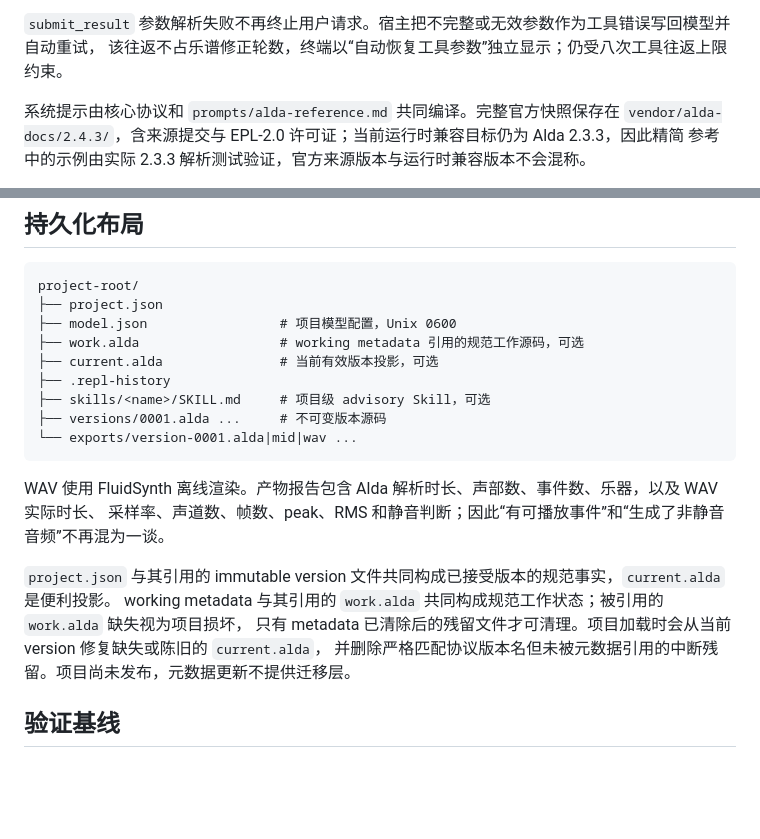
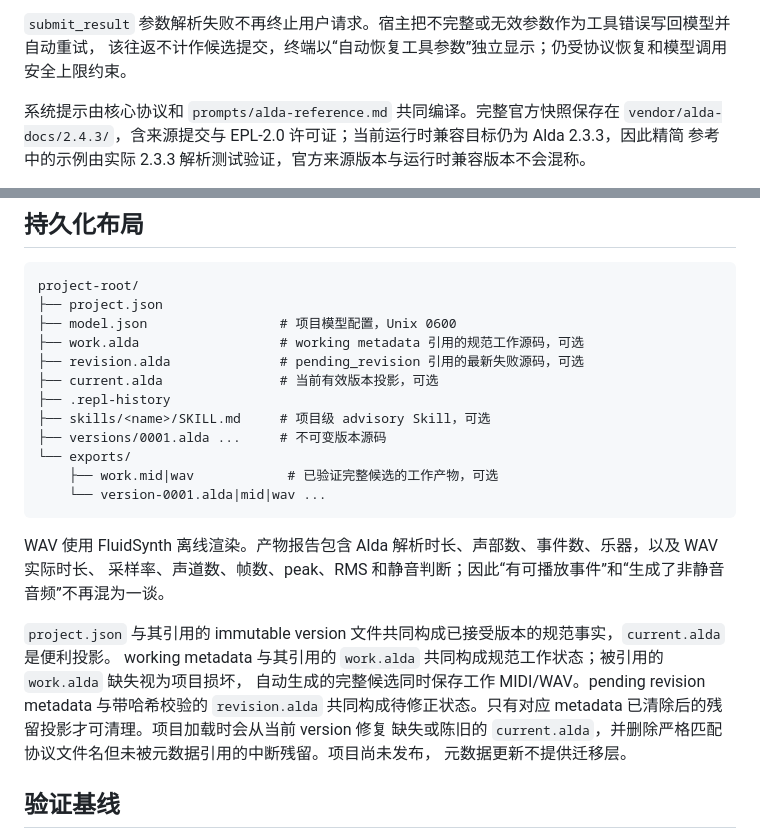
Before and after one commit to miiyakumo/AIda, a Markdown page: docs/arch/current-architecture.md, 2 parts joined by grey strips. Drawn GitHub-style; blank space fills up the shorter version.

````diff
--- a/docs/arch/current-architecture.md
+++ b/docs/arch/current-architecture.md
@@ -191,7 +214,7 @@ Agent 在每轮报告轮次开始、Alda 校验开始、完整检查结果和自
 降级成拒绝/替代方案。题材、体裁和时长已经明确时，未指定配器等可选项不构成阻塞。
 
 `submit_result` 参数解析失败不再终止用户请求。宿主把不完整或无效参数作为工具错误写回模型并自动重试，
-该往返不占乐谱修正轮数，终端以“自动恢复工具参数”独立显示；仍受八次工具往返上限约束。
+该往返不计作候选提交，终端以“自动恢复工具参数”独立显示；仍受协议恢复和模型调用安全上限约束。
 
 系统提示由核心协议和 `prompts/alda-reference.md` 共同编译。完整官方快照保存在
 `vendor/alda-docs/2.4.3/`，含来源提交与 EPL-2.0 许可证；当前运行时兼容目标仍为 Alda 2.3.3，因此精简
@@ -209,11 +232,14 @@ project-root/
 ├── project.json
 ├── model.json                 # 项目模型配置，Unix 0600
 ├── work.alda                  # working metadata 引用的规范工作源码，可选
+├── revision.alda              # pending_revision 引用的最新失败源码，可选
 ├── current.alda               # 当前有效版本投影，可选
 ├── .repl-history
 ├── skills/<name>/SKILL.md     # 项目级 advisory Skill，可选
 ├── versions/0001.alda ...     # 不可变版本源码
-└── exports/version-0001.alda|mid|wav ...
+└── exports/
+    ├── work.mid|wav            # 已验证完整候选的工作产物，可选
+    └── version-0001.alda|mid|wav ...
 ```
 
 WAV 使用 FluidSynth 离线渲染。产物报告包含 Alda 解析时长、声部数、事件数、乐器，以及 WAV 实际时长、
@@ -221,8 +247,10 @@ WAV 使用 FluidSynth 离线渲染。产物报告包含 Alda 解析时长、声
 
 `project.json` 与其引用的 immutable version 文件共同构成已接受版本的规范事实，`current.alda` 是便利投影。
 working metadata 与其引用的 `work.alda` 共同构成规范工作状态；被引用的 `work.alda` 缺失视为项目损坏，
-只有 metadata 已清除后的残留文件才可清理。项目加载时会从当前 version 修复缺失或陈旧的 `current.alda`，
-并删除严格匹配协议版本名但未被元数据引用的中断残留。项目尚未发布，元数据更新不提供迁移层。
+自动生成的完整候选同时保存工作 MIDI/WAV。pending revision metadata 与带哈希校验的 `revision.alda`
+共同构成待修正状态。只有对应 metadata 已清除后的残留投影才可清理。项目加载时会从当前 version 修复
+缺失或陈旧的 `current.alda`，并删除严格匹配协议文件名但未被元数据引用的中断残留。项目尚未发布，
+元数据更新不提供迁移层。
 
 ## 验证基线
 
````
Also changed, not shown: other parts of docs/arch/current-architecture.md (+36 -13 lines), 1 other file.
